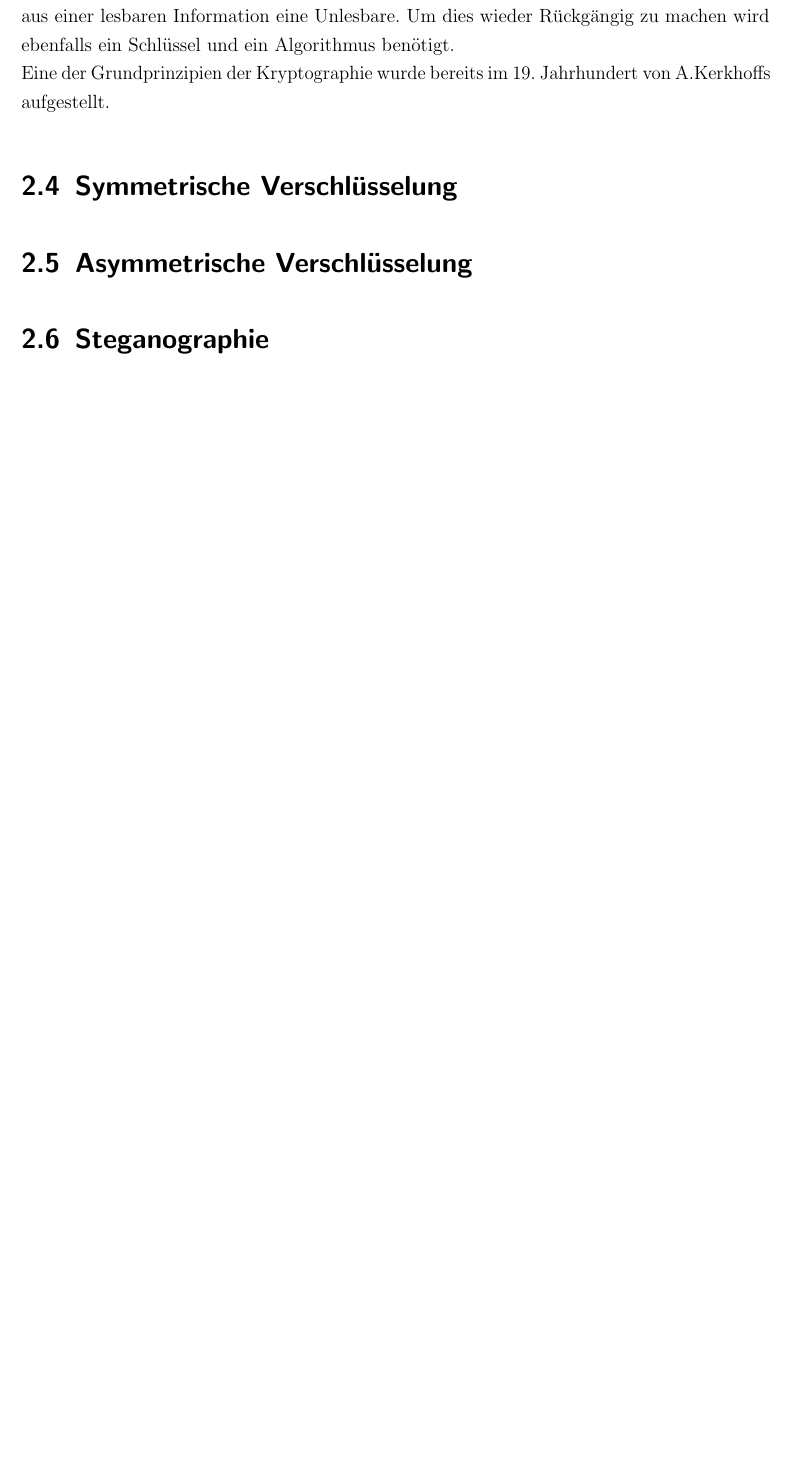
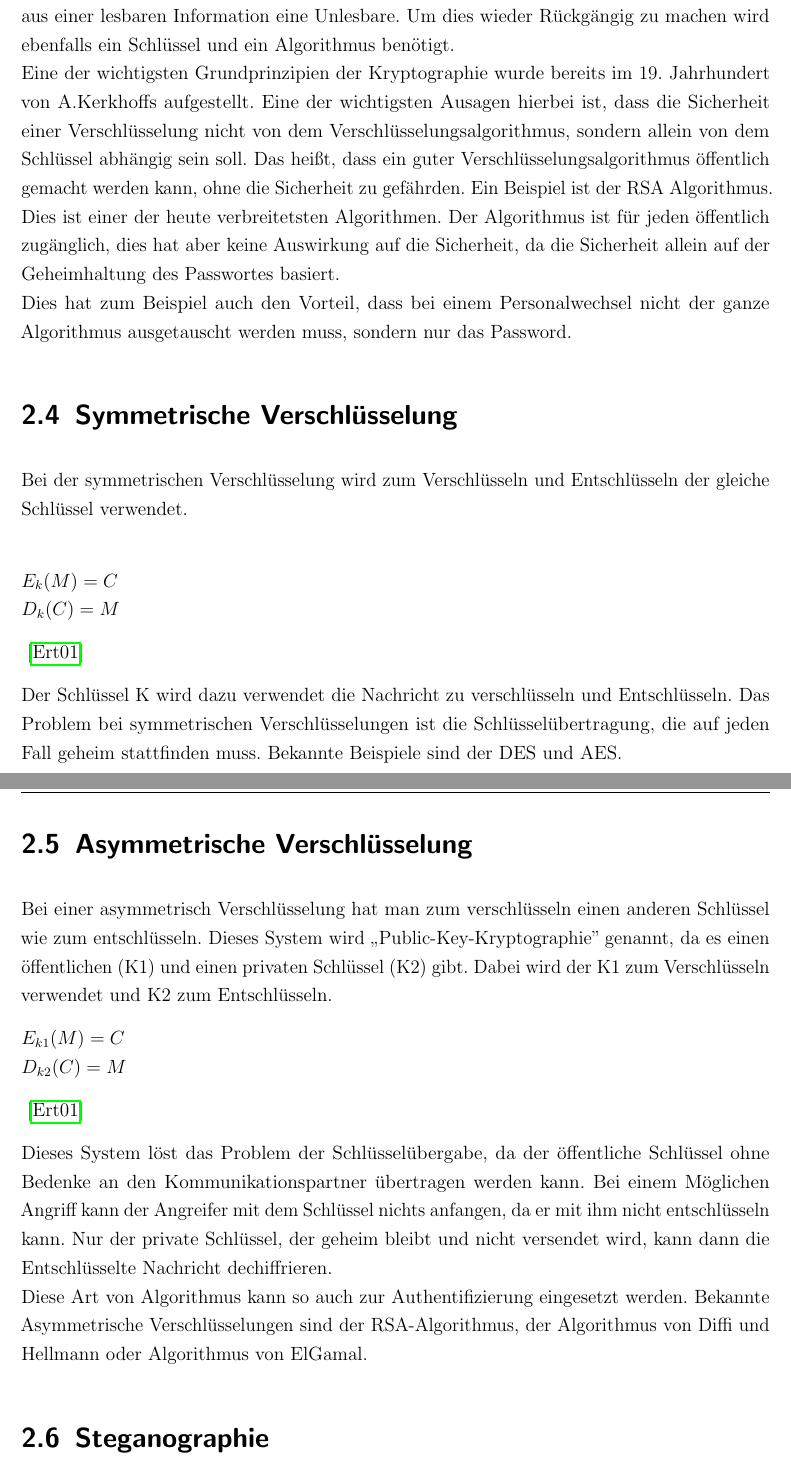
Before and after one commit to MaxNestle/Bachelorarbeit, a LaTeX book (Bachelorarbeit.tex, which reads grundl.tex): part of page 13 of 26 before the commit and two parts of pages 13 and 14 of 27 after it, the two joined at a grey line, cut so that both start at the same text, the shorter picture padded with empty space. Compiled offline with pdfLaTeX; the source files are stored in an older character set and shown here as Unicode; an older LaTeX class or package is replaced by its successor.

Commit message:
Sym und asym Verschl.

```diff
--- a/grundl.tex
+++ b/grundl.tex
@@ -40,12 +40,37 @@ Die Authentizität bestätigt, dass Daten von der angegeben Informationsquelle s
 \section{Kryptographie}
 Kryptographie bedeutet ,,wörtlich: Die Lehre vom Geheimen schreiben'' \cite{hellmann2018sicherheit} und beschäftigt sich mit der mathematischen Verschlüsselung von Informationen. Dabei gibt es zwei große Verschlüsselungsarten - die Symmetrischen und die Asymmetrischen Verschlüsselungen. Bei beiden Verfahren wird durch einen Schlüssel (meistens eine Zahl) und einem Algorithmus aus einer lesbaren Information eine Unlesbare.
 Um dies wieder Rückgängig zu machen wird ebenfalls ein Schlüssel und ein Algorithmus benötigt.\\
-Eine der Grundprinzipien der Kryptographie wurde bereits im 19. Jahrhundert von A.Kerkhoffs aufgestellt.
-
+Eine der wichtigsten Grundprinzipien der Kryptographie wurde bereits im 19. Jahrhundert von A.Kerkhoffs aufgestellt. Eine der wichtigsten Ausagen hierbei ist, dass die Sicherheit einer Verschlüsselung nicht von dem Verschlüsselungsalgorithmus, sondern allein von dem Schlüssel abhängig sein soll. Das heißt, dass ein guter Verschlüsselungsalgorithmus öffentlich gemacht werden kann, ohne die Sicherheit zu gefährden.
+Ein Beispiel ist der RSA Algorithmus. Dies ist einer der heute verbreitetsten Algorithmen. Der Algorithmus ist für jeden öffentlich zugänglich, dies hat aber keine Auswirkung auf die Sicherheit, da die Sicherheit allein auf der Geheimhaltung des Passwortes basiert.\\
+Dies hat zum Beispiel auch den Vorteil, dass bei einem Personalwechsel nicht der ganze Algorithmus ausgetauscht werden muss, sondern nur das Password.
 
 \section{Symmetrische Verschlüsselung}
 
+Bei der symmetrischen Verschlüsselung wird zum Verschlüsseln und Entschlüsseln der gleiche Schlüssel verwendet.\\
+
+$E_k(M) = C$\\
+$D_k(C) = M$
+
+\cite{ertel2001angewandte}
+
+Der Schlüssel K wird dazu verwendet die Nachricht zu verschlüsseln und Entschlüsseln. Das Problem bei symmetrischen Verschlüsselungen ist die Schlüsselübertragung, die auf jeden Fall geheim stattfinden muss.
+Bekannte Beispiele sind der DES und AES.
+
 \section{Asymmetrische Verschlüsselung}
+
+Bei einer asymmetrisch Verschlüsselung hat man zum verschlüsseln einen anderen Schlüssel wie zum entschlüsseln. Dieses System wird ,,Public-Key-Kryptographie'' genannt, da es einen öffentlichen (K1) und einen privaten Schlüssel (K2) gibt. Dabei wird der K1 zum Verschlüsseln verwendet und K2 zum Entschlüsseln.
+
+$E_{k1} (M) = C$\\
+$D_{k2}(C) = M$
+
+\cite{ertel2001angewandte}
+
+
+Dieses System löst das Problem der Schlüsselübergabe, da der öffentliche Schlüssel ohne Bedenke an den Kommunikationspartner übertragen werden kann. Bei einem Möglichen Angriff kann der Angreifer mit dem Schlüssel nichts anfangen, da er mit ihm nicht entschlüsseln kann. Nur der private Schlüssel, der geheim bleibt und nicht versendet wird, kann dann die Entschlüsselte Nachricht dechiffrieren.\\
+Diese Art von Algorithmus kann so auch zur Authentifizierung eingesetzt werden.
+Bekannte Asymmetrische Verschlüsselungen sind der RSA-Algorithmus, der Algorithmus von Diffi und Hellmann oder Algorithmus von ElGamal.
+
+
 
 \section{Steganographie}
 
```
Also changed, not shown: bib.bib (+10 -1 lines), Bachelorarbeit.bbl, Bachelorarbeit.pdf, 9 other files.
